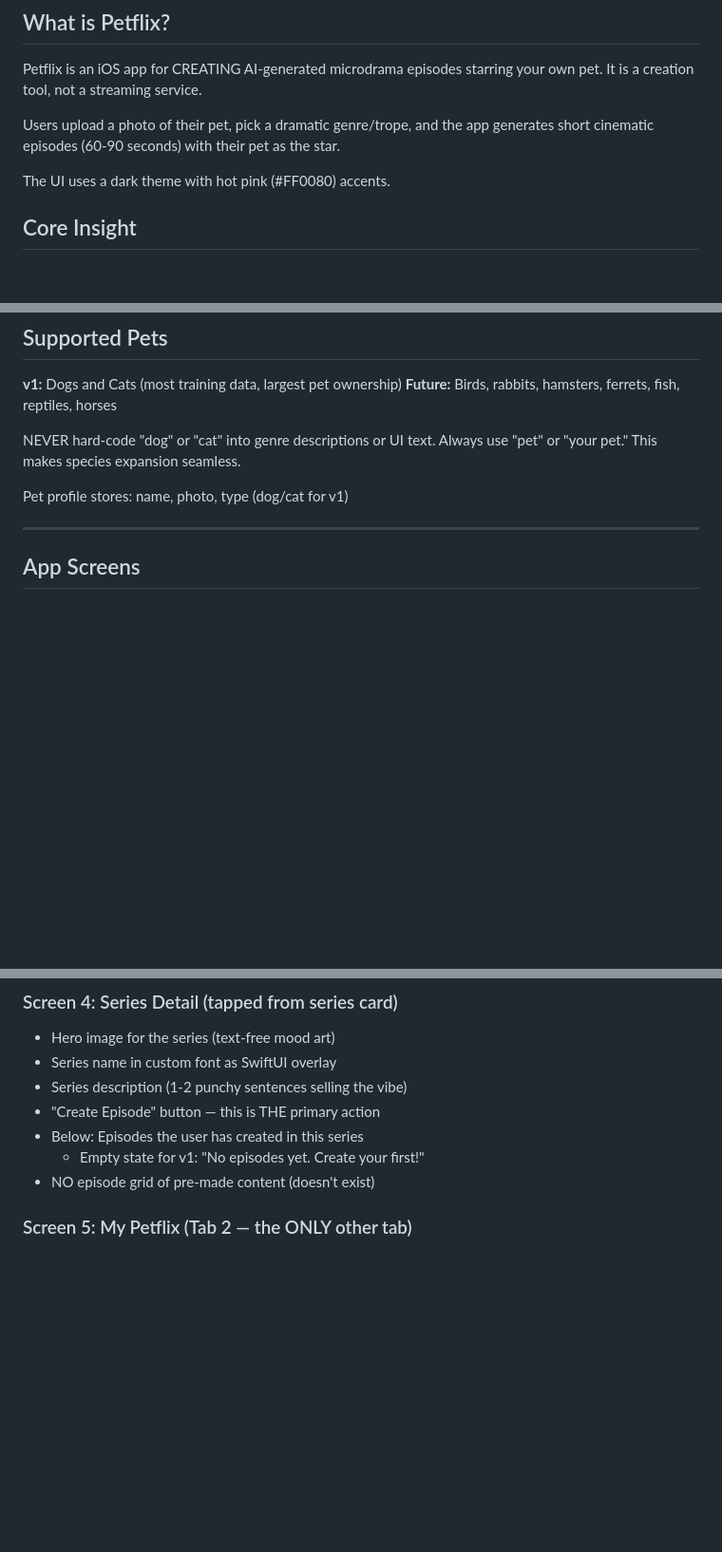
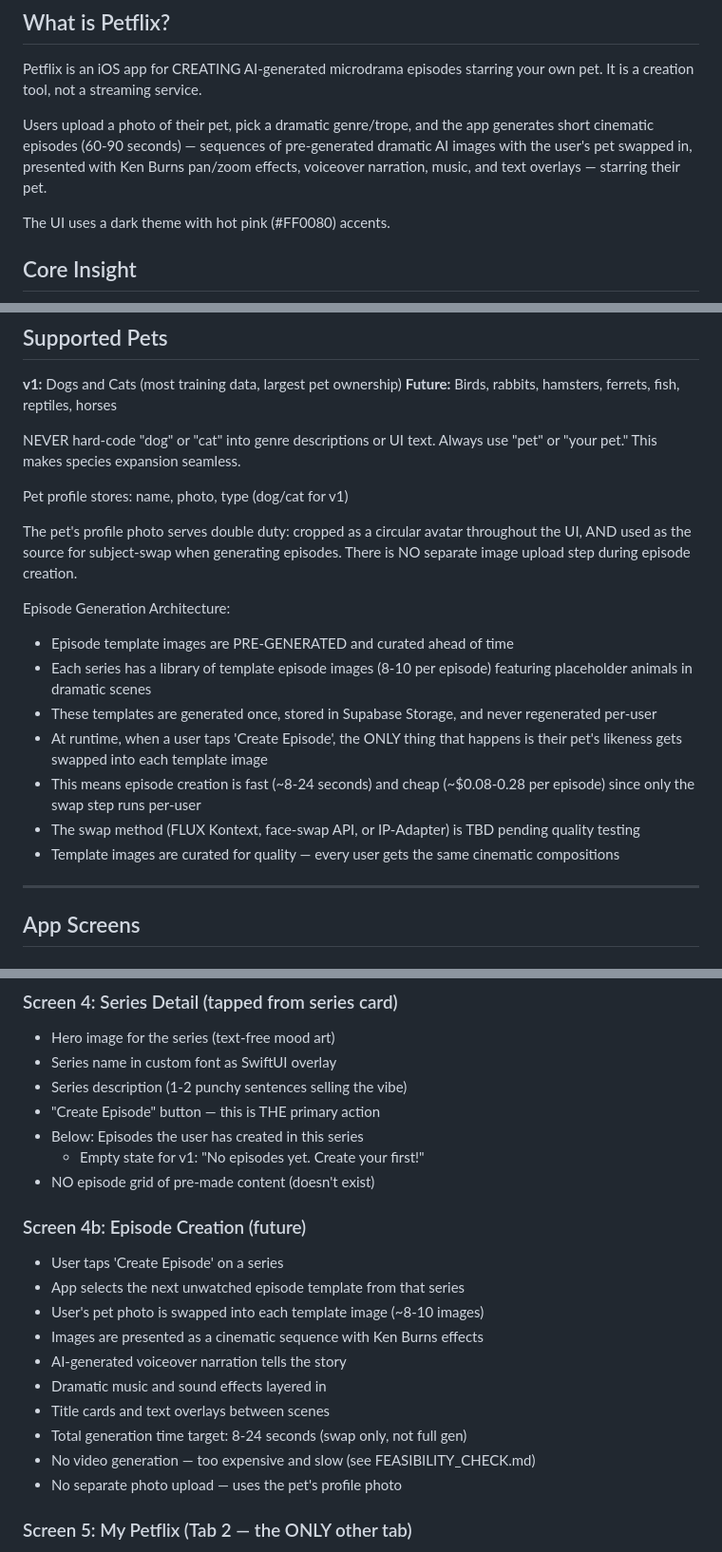
Before and after one commit to jewelsjacobs/petflix, a Markdown page: PRODUCT_SPEC.md, 3 parts joined by grey strips. Shown at 95% size. GitHub-like rendering; blank space fills up the shorter version.

Commit message:
PRODUCT_SPEC: define pre-gen template + swap episode architecture, clarify no social features in v1
Co-Authored-By: Claude Opus 4.6 (1M context) <noreply@anthropic.com>

```diff
--- a/PRODUCT_SPEC.md
+++ b/PRODUCT_SPEC.md
@@ -8,7 +8,10 @@ Petflix is an iOS app for CREATING AI-generated microdrama episodes starring
 your own pet. It is a creation tool, not a streaming service.
 
 Users upload a photo of their pet, pick a dramatic genre/trope, and the app
-generates short cinematic episodes (60-90 seconds) with their pet as the star.
+generates short cinematic episodes (60-90 seconds) — sequences of
+pre-generated dramatic AI images with the user's pet swapped in, presented
+with Ken Burns pan/zoom effects, voiceover narration, music, and text
+overlays — starring their pet.
 
 The UI uses a dark theme with hot pink (#FF0080) accents.
 
@@ -128,6 +131,25 @@ Always use "pet" or "your pet." This makes species expansion seamless.
 
 Pet profile stores: name, photo, type (dog/cat for v1)
 
+The pet's profile photo serves double duty: cropped as a circular avatar
+throughout the UI, AND used as the source for subject-swap when generating
+episodes. There is NO separate image upload step during episode creation.
+
+Episode Generation Architecture:
+- Episode template images are PRE-GENERATED and curated ahead of time
+- Each series has a library of template episode images (8-10 per episode)
+  featuring placeholder animals in dramatic scenes
+- These templates are generated once, stored in Supabase Storage, and
+  never regenerated per-user
+- At runtime, when a user taps 'Create Episode', the ONLY thing that
+  happens is their pet's likeness gets swapped into each template image
+- This means episode creation is fast (~8-24 seconds) and cheap
+  (~$0.08-0.28 per episode) since only the swap step runs per-user
+- The swap method (FLUX Kontext, face-swap API, or IP-Adapter) is TBD
+  pending quality testing
+- Template images are curated for quality — every user gets the same
+  cinematic compositions
+
 ---
 
 ## App Screens
@@ -176,6 +198,18 @@ This is a CREATION-FIRST screen, not a browse screen.
 - Below: Episodes the user has created in this series
   - Empty state for v1: "No episodes yet. Create your first!"
 - NO episode grid of pre-made content (doesn't exist)
+
+### Screen 4b: Episode Creation (future)
+- User taps 'Create Episode' on a series
+- App selects the next unwatched episode template from that series
+- User's pet photo is swapped into each template image (~8-10 images)
+- Images are presented as a cinematic sequence with Ken Burns effects
+- AI-generated voiceover narration tells the story
+- Dramatic music and sound effects layered in
+- Title cards and text overlays between scenes
+- Total generation time target: 8-24 seconds (swap only, not full gen)
+- No video generation — too expensive and slow (see FEASIBILITY_CHECK.md)
+- No separate photo upload — uses the pet's profile photo
 
 ### Screen 5: My Petflix (Tab 2 — the ONLY other tab)
 - Shows all episodes the user has created, across all genres
```
Also changed, not shown: other parts of PRODUCT_SPEC.md (+8 -1 lines).
